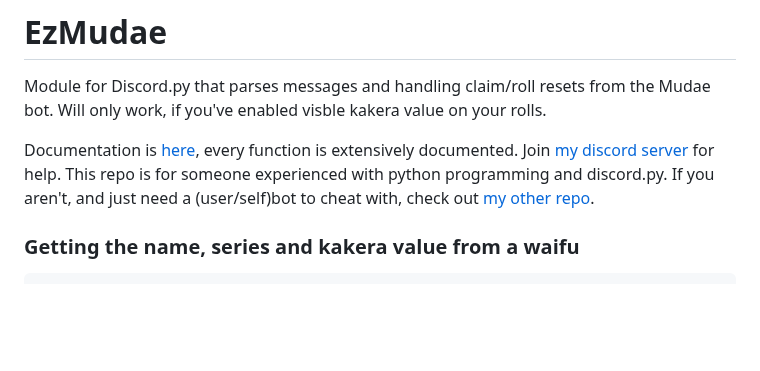
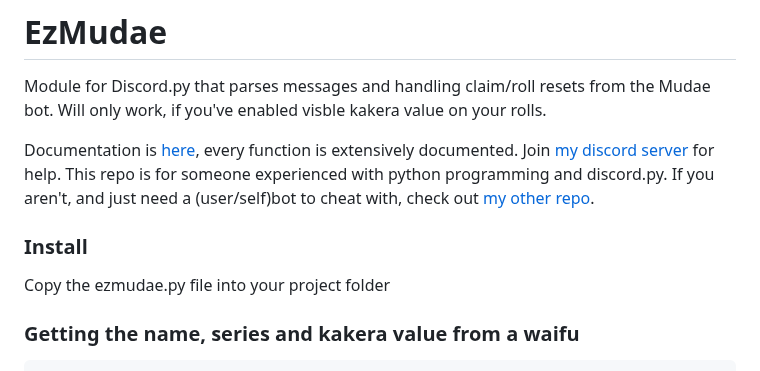
Before and after one commit to Znunu/EzMudae, a Markdown page: README.md, the part around the change. GitHub-like rendering; blank space fills up the shorter version.

````diff
--- a/README.md
+++ b/README.md
@@ -2,6 +2,9 @@
 Module for Discord.py that parses messages and handling claim/roll resets from the Mudae bot. Will only work, if you've enabled visble kakera value on your rolls.
 
 Documentation is [here](https://git.orz.cx/EzMudae/), every function is extensively documented. Join [my discord server](https://discord.gg/kw6PCBaW5y) for help. This repo is for someone experienced with python programming and discord.py. If you aren't, and just need a (user/self)bot to cheat with, check out [my other repo](https://github.com/Znunu/Mudae-Cheat).
+
+### Install
+Copy the ezmudae.py file into your project folder
 
 ### Getting the name, series and kakera value from a waifu
 ```python
````
